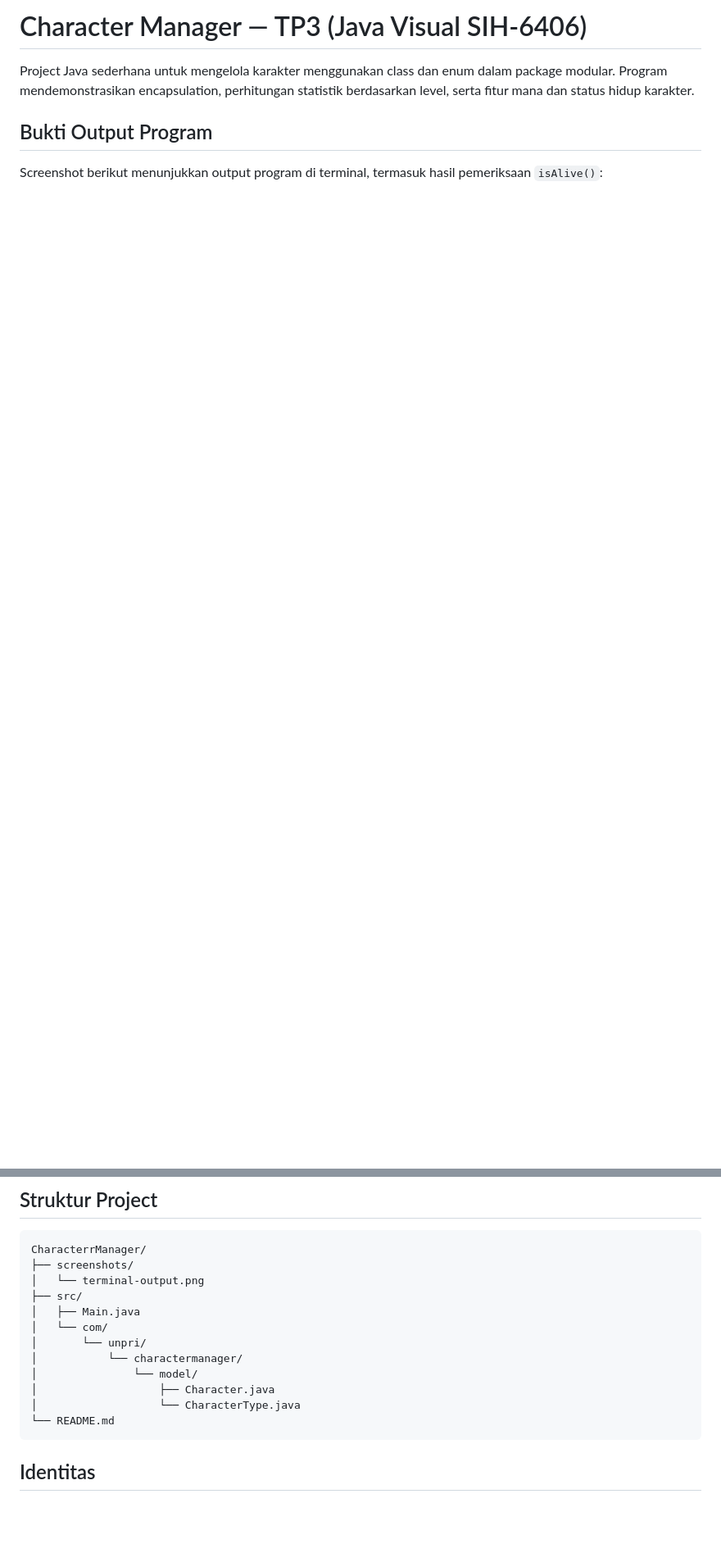
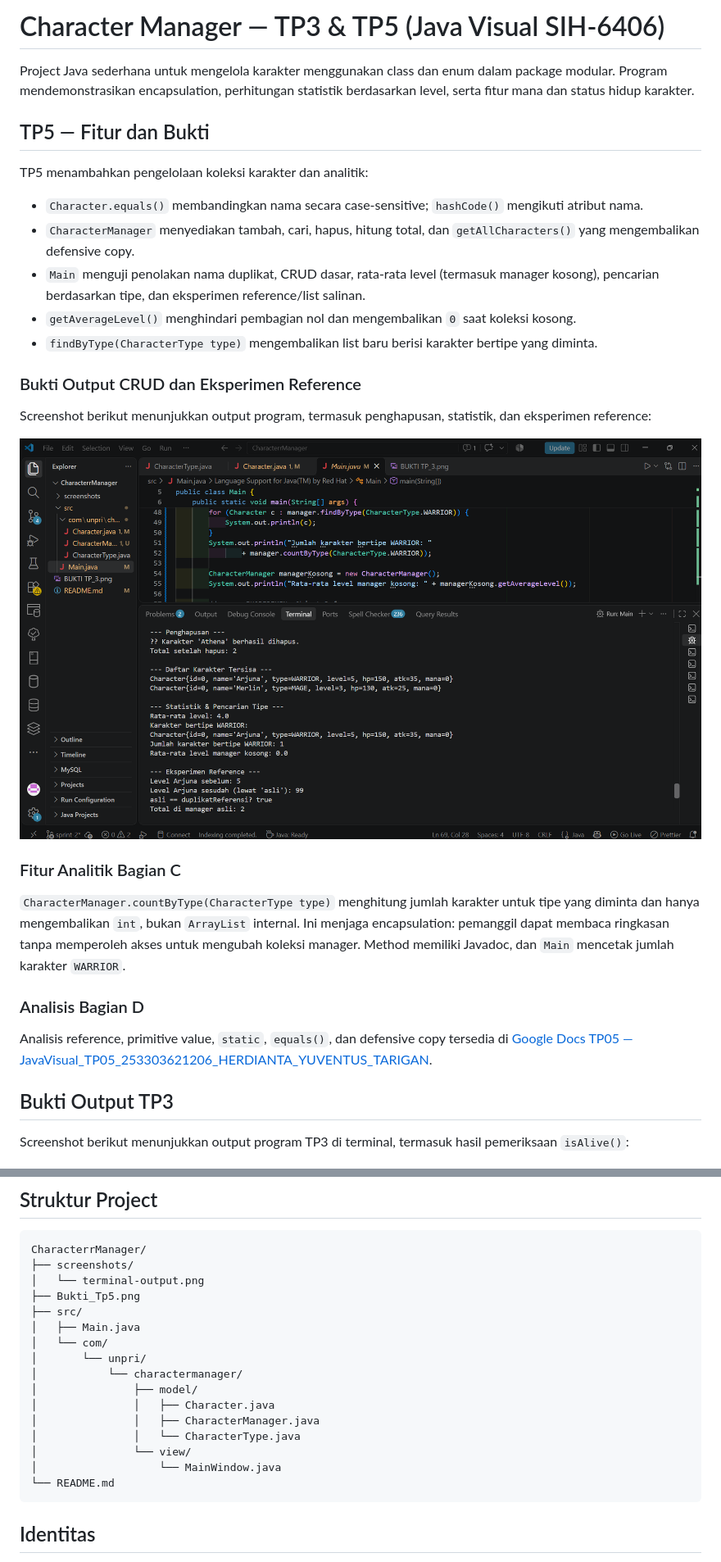
Before and after one commit to herdiantatarigansibero-oss/CharacterrManager, a Markdown page: README.md, 2 parts joined by grey strips. Shown at 82% size. Drawn GitHub-style; pictures changed too: Bukti_Tp5.png (added); blank space fills up the shorter version.

Commit message:
Add TP5 Character Manager features and evidence
Co-authored-by: Copilot <223556219+Copilot@users.noreply.github.com>

````diff
--- a/README.md
+++ b/README.md
@@ -1,10 +1,34 @@
-# Character Manager — TP3 (Java Visual SIH-6406)
+# Character Manager — TP3 & TP5 (Java Visual SIH-6406)
 
 Project Java sederhana untuk mengelola karakter menggunakan class dan enum dalam package modular. Program mendemonstrasikan encapsulation, perhitungan statistik berdasarkan level, serta fitur mana dan status hidup karakter.
 
-## Bukti Output Program
+## TP5 — Fitur dan Bukti
 
-Screenshot berikut menunjukkan output program di terminal, termasuk hasil pemeriksaan `isAlive()`:
+TP5 menambahkan pengelolaan koleksi karakter dan analitik:
+
+- `Character.equals()` membandingkan nama secara case-sensitive; `hashCode()` mengikuti atribut nama.
+- `CharacterManager` menyediakan tambah, cari, hapus, hitung total, dan `getAllCharacters()` yang mengembalikan defensive copy.
+- `Main` menguji penolakan nama duplikat, CRUD dasar, rata-rata level (termasuk manager kosong), pencarian berdasarkan tipe, dan eksperimen reference/list salinan.
+- `getAverageLevel()` menghindari pembagian nol dan mengembalikan `0` saat koleksi kosong.
+- `findByType(CharacterType type)` mengembalikan list baru berisi karakter bertipe yang diminta.
+
+### Bukti Output CRUD dan Eksperimen Reference
+
+Screenshot berikut menunjukkan output program, termasuk penghapusan, statistik, dan eksperimen reference:
+
+![Output TP5 CRUD dan eksperimen reference](Bukti_Tp5.png)
+
+### Fitur Analitik Bagian C
+
+`CharacterManager.countByType(CharacterType type)` menghitung jumlah karakter untuk tipe yang diminta dan hanya mengembalikan `int`, bukan `ArrayList` internal. Ini menjaga encapsulation: pemanggil dapat membaca ringkasan tanpa memperoleh akses untuk mengubah koleksi manager. Method memiliki Javadoc, dan `Main` mencetak jumlah karakter `WARRIOR`.
+
+### Analisis Bagian D
+
+Analisis reference, primitive value, `static`, `equals()`, dan defensive copy tersedia di [Google Docs TP05 — JavaVisual_TP05_253303621206_HERDIANTA_YUVENTUS_TARIGAN](https://docs.google.com/document/d/1PoDj3Y5tiwgDwD7GP85kalqRDI7SEs2B9YtGIYjkgQs/edit?tab=t.0).
+
+## Bukti Output TP3
+
+Screenshot berikut menunjukkan output program TP3 di terminal, termasuk hasil pemeriksaan `isAlive()`:
 
 ![Screenshot output terminal Character Manager](screenshots/terminal-output.png)
 
@@ -14,14 +38,18 @@ Screenshot berikut menunjukkan output program di terminal, termasuk hasil pemeri
 CharacterrManager/
 ├── screenshots/
 │   └── terminal-output.png
+├── Bukti_Tp5.png
 ├── src/
 │   ├── Main.java
 │   └── com/
 │       └── unpri/
 │           └── charactermanager/
-│               └── model/
-│                   ├── Character.java
-│                   └── CharacterType.java
+│               ├── model/
+│               │   ├── Character.java
+│               │   ├── CharacterManager.java
+│               │   └── CharacterType.java
+│               └── view/
+│                   └── MainWindow.java
 └── README.md
 ```
 
````
Also changed, not shown: other parts of README.md (+1 -1 lines), 4 other files.
